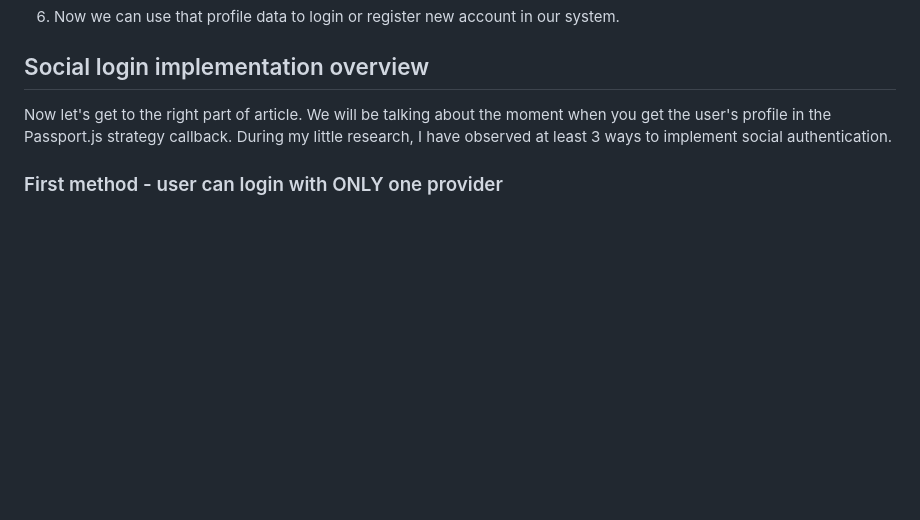
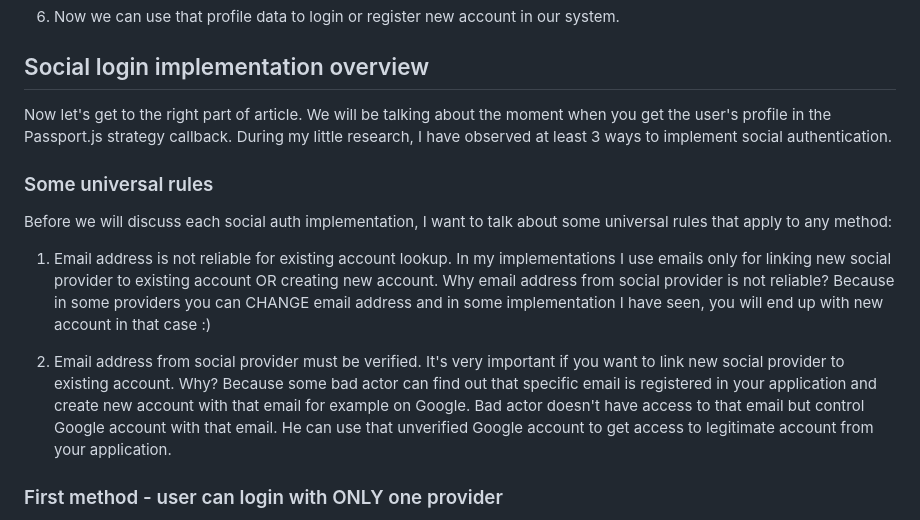
Before and after one commit to michaldziuba03/code-samples, a Markdown page: social-login/README.md, the part around the change. GitHub-like rendering; blank space fills up the shorter version.

```diff
--- a/social-login/README.md
+++ b/social-login/README.md
@@ -107,6 +107,13 @@ We cannot discuss social authentication without mentioning the OAuth 2.0 standar
 ## Social login implementation overview
 Now let's get to the right part of article. We will be talking about the moment when you get the user's profile in the Passport.js strategy callback. During my little research, I have observed at least 3 ways to implement social authentication.
 
+### Some universal rules
+Before we will discuss each social auth implementation, I want to talk about some universal rules that apply to any method:
+
+1. Email address is not reliable for existing account lookup. In my implementations I use emails only for linking new social provider to existing account OR creating new account. Why email address from social provider is not reliable? Because in some providers you can CHANGE email address and in some implementation I have seen, you will end up with new account in that case :)
+
+2. Email address from social provider must be verified. It's very important if you want to link new social provider to existing account. Why? Because some bad actor can find out that specific email is registered in your application and create new account with that email for example on Google. Bad actor doesn't have access to that email but control Google account with that email. He can use that unverified Google account to get access to legitimate account from your application.
+
 ### First method - user can login with ONLY one provider
 The first method is fairly simple. User can use only one authentication method for specific email. That means you cannot link your Google account if you registered with email and password method (let's call it `local` provider/strategy) previously .
 
```
